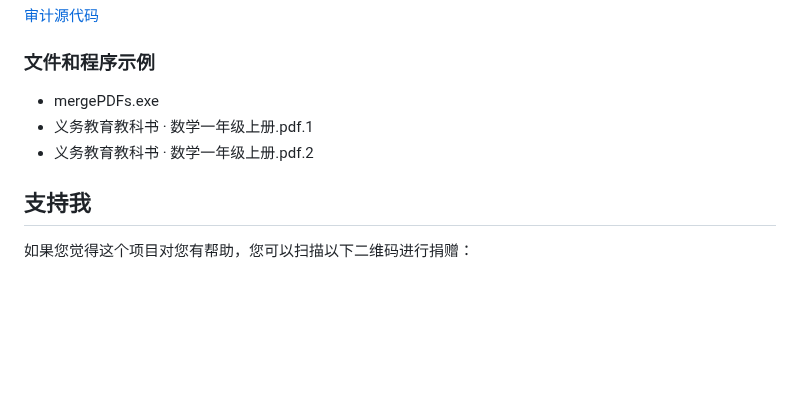
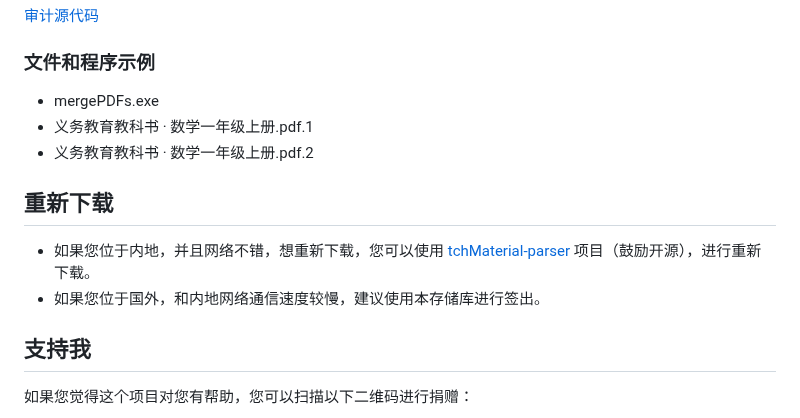
Before and after one commit to TapXWorld/ChinaTextbook, a Markdown page: README.md, the part around the change. GitHub-like rendering; blank space fills up the shorter version.

```diff
--- a/README.md
+++ b/README.md
@@ -73,6 +73,12 @@
 - 义务教育教科书 · 数学一年级上册.pdf.2
 
 
+## 重新下载
+- 如果您位于内地，并且网络不错，想重新下载，您可以使用 [tchMaterial-parser](https://github.com/happycola233/tchMaterial-parser) 项目（鼓励开源），进行重新下载。
+- 如果您位于国外，和内地网络通信速度较慢，建议使用本存储库进行签出。
+
+
+
 ## 支持我
 
 如果您觉得这个项目对您有帮助，您可以扫描以下二维码进行捐赠：
```
